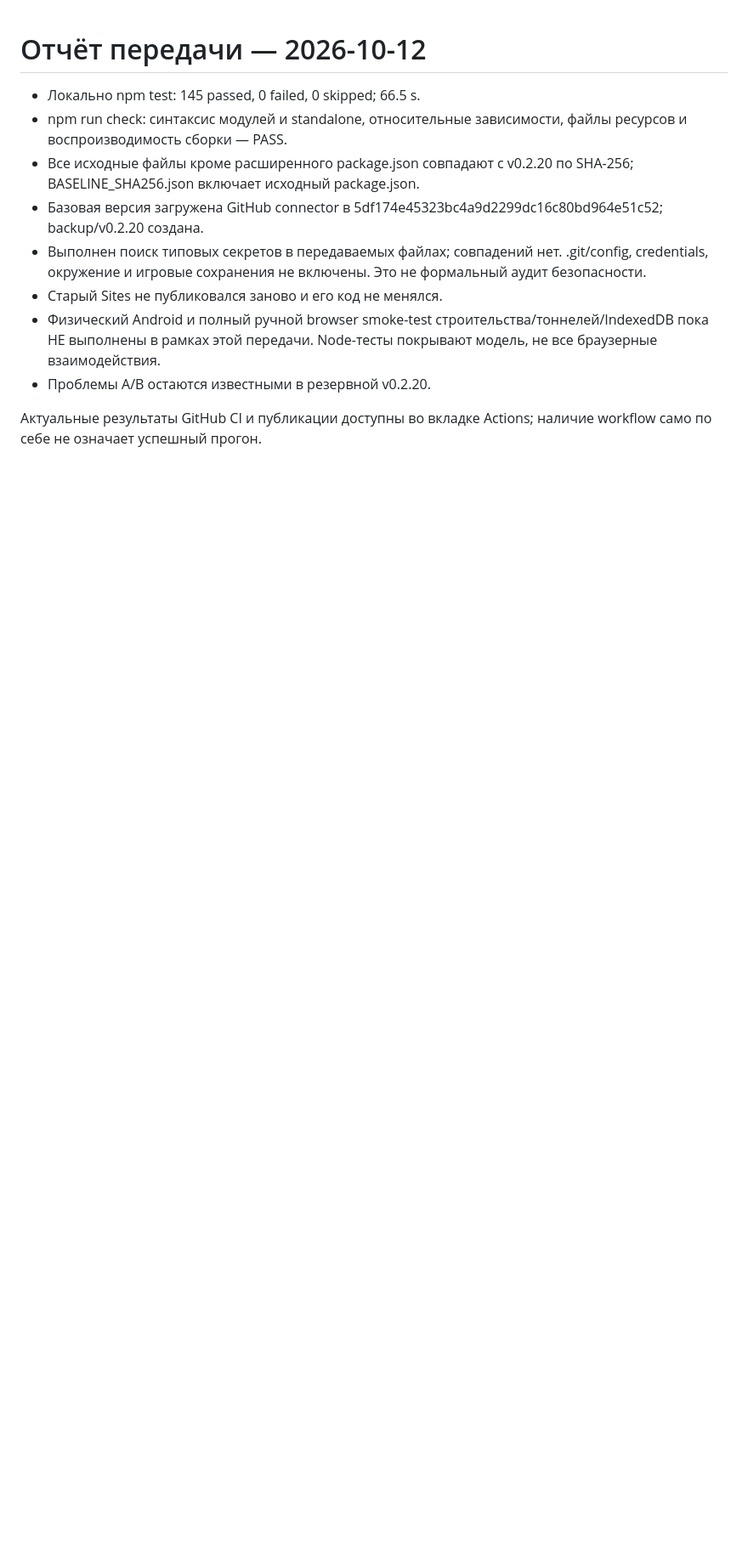
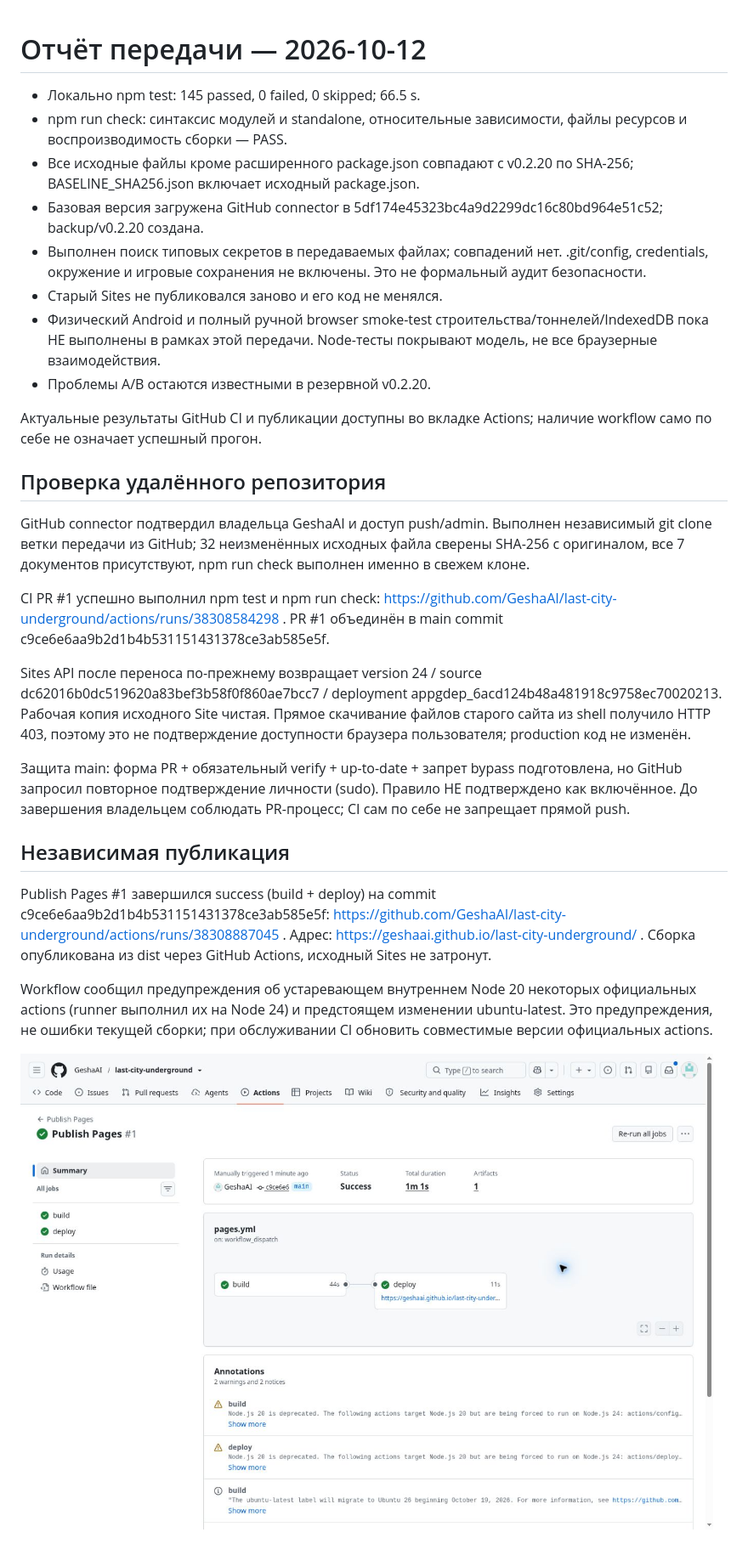
Before and after one commit to GeshaAI/last-city-underground, a Markdown page: VERIFICATION.md, the part around the change. Shown: that part at 85% size. Drawn GitHub-style; pictures changed too: docs/pages-deployment.jpg (added); blank space fills up the shorter version.

Commit message:
Record verified GitHub clone, CI, Pages deployment and remaining verification limits

```diff
--- a/VERIFICATION.md
+++ b/VERIFICATION.md
@@ -10,3 +10,21 @@
 - Проблемы A/B остаются известными в резервной v0.2.20.
 
 Актуальные результаты GitHub CI и публикации доступны во вкладке Actions; наличие workflow само по себе не означает успешный прогон.
+
+## Проверка удалённого репозитория
+
+GitHub connector подтвердил владельца GeshaAI и доступ push/admin. Выполнен независимый git clone ветки передачи из GitHub; 32 неизменённых исходных файла сверены SHA-256 с оригиналом, все 7 документов присутствуют, npm run check выполнен именно в свежем клоне.
+
+CI PR #1 успешно выполнил npm test и npm run check: https://github.com/GeshaAI/last-city-underground/actions/runs/38308584298 . PR #1 объединён в main commit c9ce6e6aa9b2d1b4b531151431378ce3ab585e5f.
+
+Sites API после переноса по-прежнему возвращает version 24 / source dc62016b0dc519620a83bef3b58f0f860ae7bcc7 / deployment appgdep_6acd124b48a481918c9758ec70020213. Рабочая копия исходного Site чистая. Прямое скачивание файлов старого сайта из shell получило HTTP 403, поэтому это не подтверждение доступности браузера пользователя; production код не изменён.
+
+Защита main: форма PR + обязательный verify + up-to-date + запрет bypass подготовлена, но GitHub запросил повторное подтверждение личности (sudo). Правило НЕ подтверждено как включённое. До завершения владельцем соблюдать PR-процесс; CI сам по себе не запрещает прямой push.
+
+## Независимая публикация
+
+Publish Pages #1 завершился success (build + deploy) на commit c9ce6e6aa9b2d1b4b531151431378ce3ab585e5f: https://github.com/GeshaAI/last-city-underground/actions/runs/38308887045 . Адрес: https://geshaai.github.io/last-city-underground/ . Сборка опубликована из dist через GitHub Actions, исходный Sites не затронут.
+
+Workflow сообщил предупреждения об устаревающем внутреннем Node 20 некоторых официальных actions (runner выполнил их на Node 24) и предстоящем изменении ubuntu-latest. Это предупреждения, не ошибки текущей сборки; при обслуживании CI обновить совместимые версии официальных actions.
+
+![Успешная сборка и публикация](docs/pages-deployment.jpg)
```
Also changed, not shown: README.md (+1 -0 lines).
